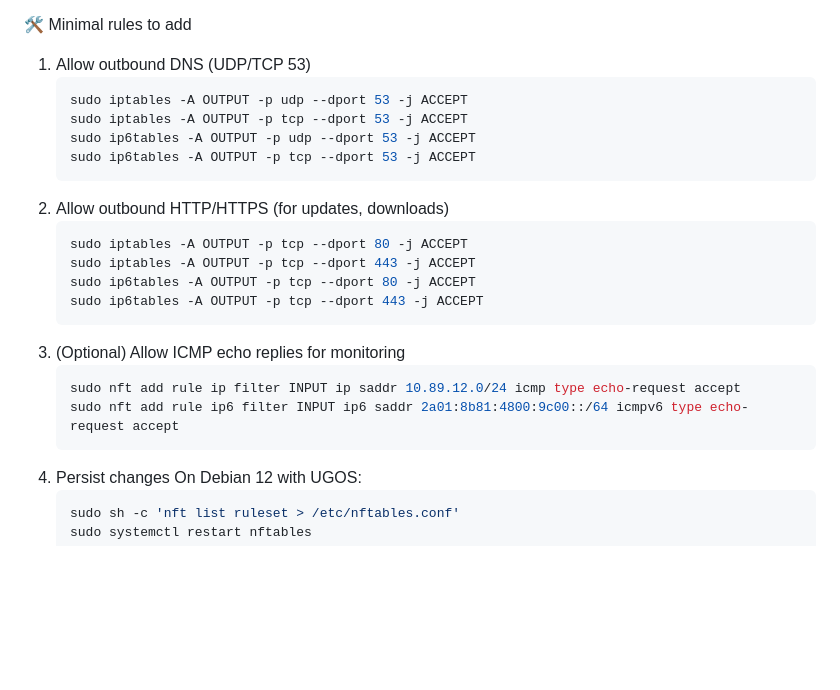
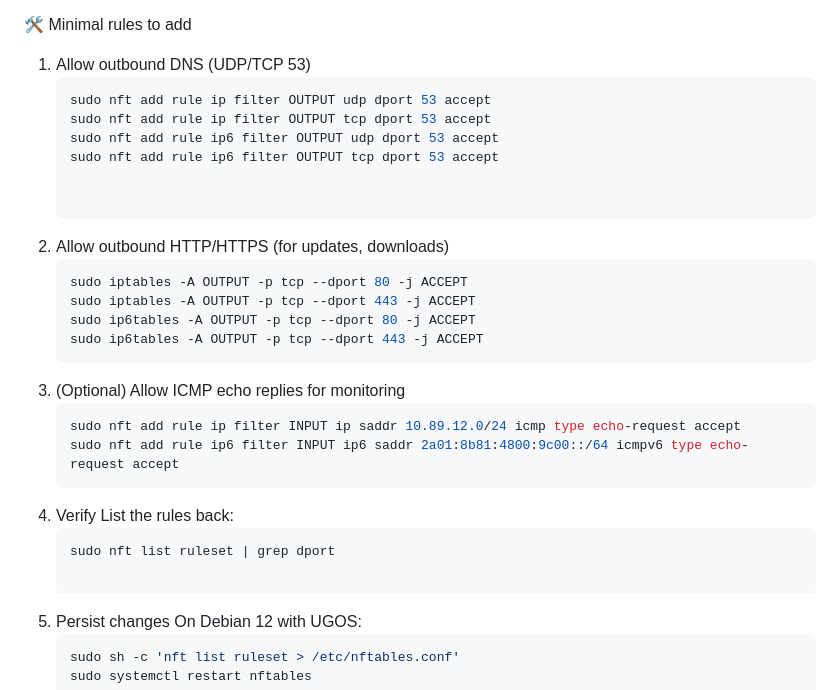
Before and after one commit to julienbardi/homelab, a Markdown page: README.md, the part around the change. GitHub-like rendering; blank space fills up the shorter version.

Commit message:
Replace iptables with nftables for DNS rules
Updated iptables commands to nftables for DNS and added verification step.

````diff
--- a/README.md
+++ b/README.md
@@ -16,10 +16,12 @@ After a hard reset of UGOS DXP 4800+ nas, UGOS is configured as follows:
 🛠️ Minimal rules to add
 1. Allow outbound DNS (UDP/TCP 53)
     ```bash
-    sudo iptables -A OUTPUT -p udp --dport 53 -j ACCEPT
-    sudo iptables -A OUTPUT -p tcp --dport 53 -j ACCEPT
-    sudo ip6tables -A OUTPUT -p udp --dport 53 -j ACCEPT
-    sudo ip6tables -A OUTPUT -p tcp --dport 53 -j ACCEPT
+    sudo nft add rule ip filter OUTPUT udp dport 53 accept
+    sudo nft add rule ip filter OUTPUT tcp dport 53 accept
+    sudo nft add rule ip6 filter OUTPUT udp dport 53 accept
+    sudo nft add rule ip6 filter OUTPUT tcp dport 53 accept
+
+
 3. Allow outbound HTTP/HTTPS (for updates, downloads)
     ```bash
     sudo iptables -A OUTPUT -p tcp --dport 80 -j ACCEPT
@@ -30,6 +32,11 @@ After a hard reset of UGOS DXP 4800+ nas, UGOS is configured as follows:
      ```bash
     sudo nft add rule ip filter INPUT ip saddr 10.89.12.0/24 icmp type echo-request accept
     sudo nft add rule ip6 filter INPUT ip6 saddr 2a01:8b81:4800:9c00::/64 icmpv6 type echo-request accept
+5. Verify
+List the rules back:
+    ```bash
+    sudo nft list ruleset | grep dport
+
 6. Persist changes
 On Debian 12 with UGOS:
     ```bash
````
